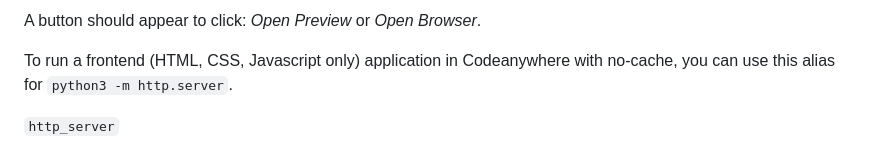
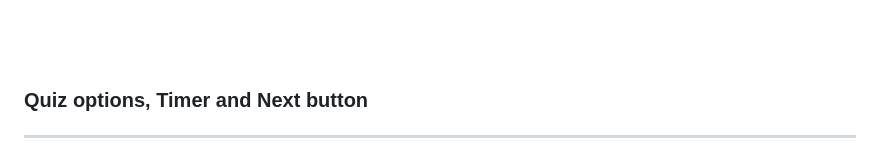
Before and after one commit to Adams220/Quiz-Night, a Markdown page: README.md, the part around one of its changes. Rendered like a GitHub page.

```diff
--- a/README.md
+++ b/README.md
@@ -14,7 +20,9 @@ To run a frontend (HTML, CSS, Javascript only) application in Codeanywhere, in t
 
-A button should appear to click: _Open Preview_ or _Open Browser_.
+<br>
+<br>
 
-To run a frontend (HTML, CSS, Javascript only) application in Codeanywhere with no-cache, you can use this alias for `python3 -m http.server`.
+### Quiz options, Timer and Next button
 
-`http_server`
+<hr>
+<br>
 
```
Also changed, not shown: other parts of README.md (+65 -19 lines), assets/images/Quiz project.png (added), assets/images/Screenshot (307).png (added), assets/images/Screenshot (308).png (added), assets/images/Screenshot (315).png (added).
